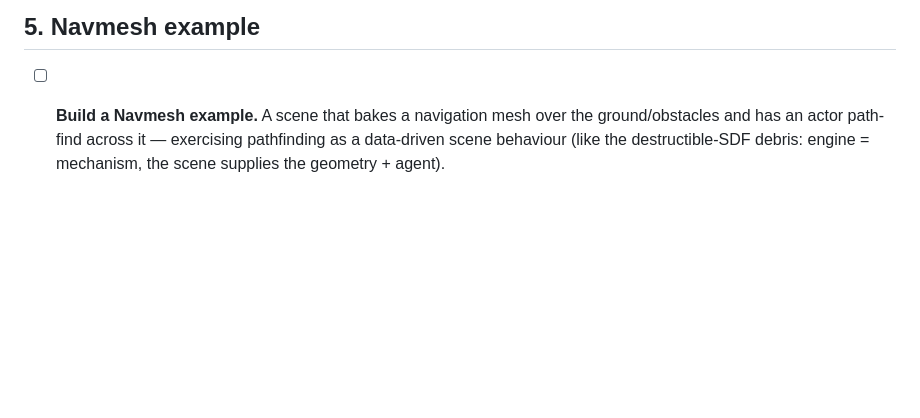
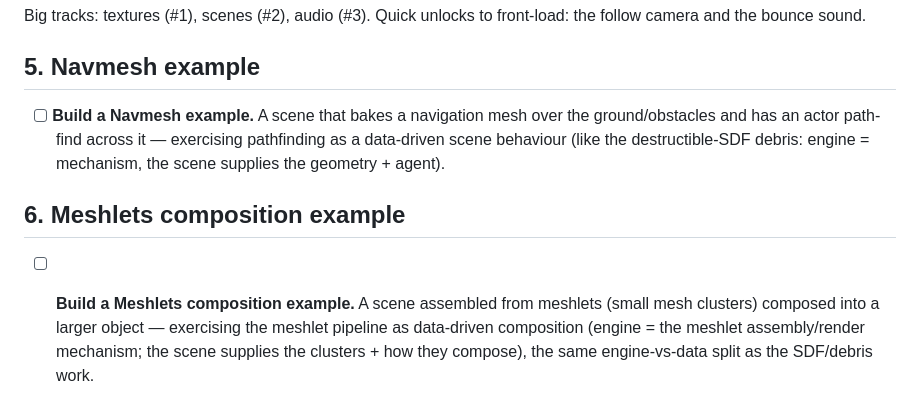
Before and after one commit to qubeworlds/quine, a Markdown page: docs/TODO.md, the part around the change. GitHub-like rendering; blank space fills up the shorter version.

Commit message:
docs: add 'Build a Meshlets composition example' to the TODO

```diff
--- a/docs/TODO.md
+++ b/docs/TODO.md
@@ -257,3 +257,11 @@ the follow camera and the bounce sound.
       ground/obstacles and has an actor path-find across it — exercising
       pathfinding as a data-driven scene behaviour (like the destructible-SDF
       debris: engine = mechanism, the scene supplies the geometry + agent).
+
+## 6. Meshlets composition example
+
+- [ ] **Build a Meshlets composition example.** A scene assembled from meshlets
+      (small mesh clusters) composed into a larger object — exercising the
+      meshlet pipeline as data-driven composition (engine = the meshlet
+      assembly/render mechanism; the scene supplies the clusters + how they
+      compose), the same engine-vs-data split as the SDF/debris work.
```
